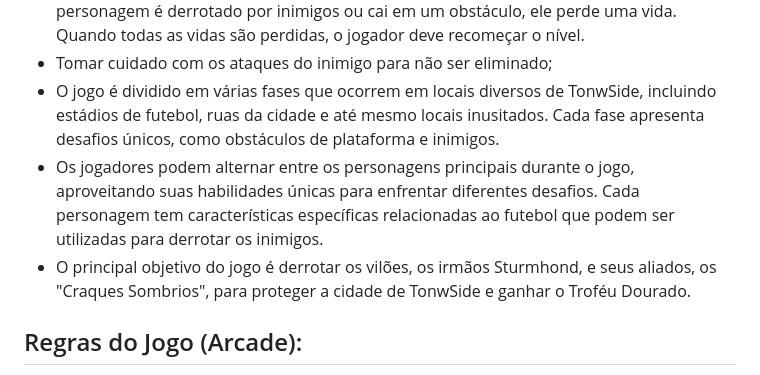
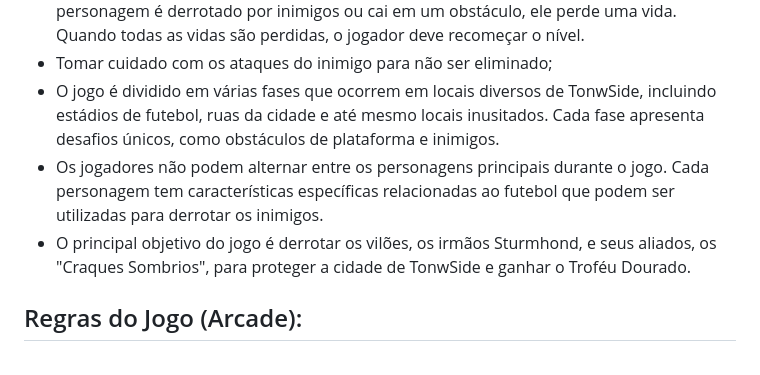
Before and after one commit to Hoff-Games/FutHoff, a Markdown page: README.md, the part around the change. GitHub-like rendering.

```diff
--- a/README.md
+++ b/README.md
@@ -86,9 +86,8 @@ A história dos Irmãos Sturmhond é uma saga de ambição, rivalidade e determi
 - Os jogadores normalmente começam com um número limitado de vidas. Cada vez que o personagem é derrotado por inimigos ou cai em um obstáculo, ele perde uma vida. Quando todas as vidas são perdidas, o jogador deve recomeçar o nível.
 - Tomar cuidado com os ataques do inimigo para não ser eliminado;
 - O jogo é dividido em várias fases que ocorrem em locais diversos de TonwSide, incluindo estádios de futebol, ruas da cidade e até mesmo locais inusitados. Cada fase apresenta desafios únicos, como obstáculos de plataforma e inimigos.
-- Os jogadores podem alternar entre os personagens principais durante o jogo, aproveitando suas habilidades únicas para enfrentar diferentes desafios. Cada personagem tem características específicas relacionadas ao futebol que podem ser utilizadas para derrotar os inimigos.
+- Os jogadores não podem alternar entre os personagens principais durante o jogo. Cada personagem tem características específicas relacionadas ao futebol que podem ser utilizadas para derrotar os inimigos.
 - O principal objetivo do jogo é derrotar os vilões, os irmãos Sturmhond, e seus aliados, os "Craques Sombrios", para proteger a cidade de TonwSide e ganhar o Troféu Dourado.
-
 
 ## Regras do Jogo (Arcade):
 - Os jogadores controlam seus personagens usando as teclas direcionais (setas) ou as teclas de movimento. A tecla de salto é usada para fazer o personagem pular, cabecear a bola. Para usar as habilidades, há um botão especial para ativa-las.
```
